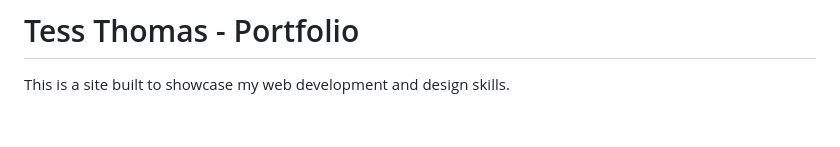
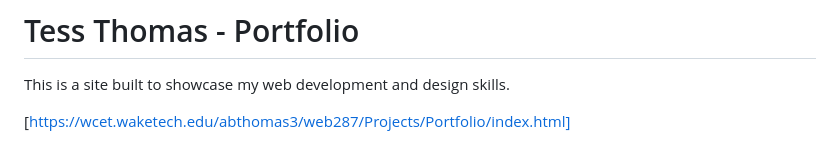
Before and after one commit to tessthom/portfolio-prototype, a Markdown page: README.md, the part around the change. Rendered like a GitHub page; blank space fills up the shorter version.

Commit message:
Add WTCC link

```diff
--- a/README.md
+++ b/README.md
@@ -1,6 +1,8 @@
 # Tess Thomas - Portfolio
 
 This is a site built to showcase my web development and design skills.
+
+[https://wcet.waketech.edu/abthomas3/web287/Projects/Portfolio/index.html]
 
 ![Home page intro](/public/assets/home-snip.png)
 
```
